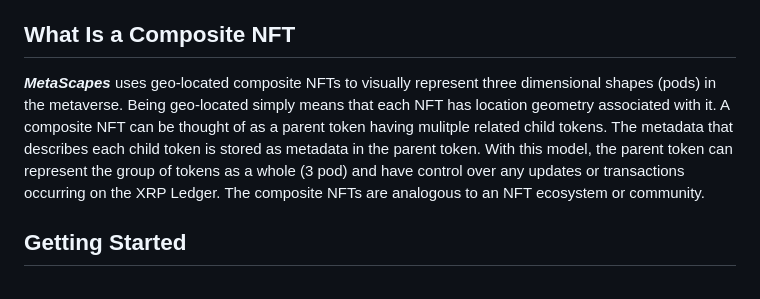
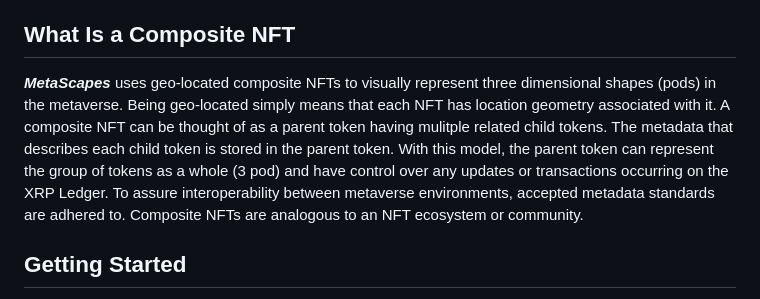
Before and after one commit to FieldBoss/metascapes, a Markdown page: README.md, the part around the change. Rendered like a GitHub page.

```diff
--- a/README.md
+++ b/README.md
@@ -15,7 +15,7 @@ _**MetaScapes**_ is a prototype concept that explores the idea of bringing compo
 
 What Is a Composite NFT
 -------------------------
-_**MetaScapes**_ uses geo-located composite NFTs to visually represent three dimensional shapes (pods) in the metaverse. Being geo-located simply means that each NFT has location geometry associated with it.  A composite NFT can be thought of as a parent token having mulitple related child tokens.  The metadata that describes each child token is stored as metadata  in the parent token.  With this model, the parent token can represent the group of tokens as a whole (3 pod) and have control over any updates or transactions occurring on the XRP Ledger.  The composite NFTs are analogous to an NFT ecosystem or community.
+_**MetaScapes**_ uses geo-located composite NFTs to visually represent three dimensional shapes (pods) in the metaverse. Being geo-located simply means that each NFT has location geometry associated with it. A composite NFT can be thought of as a parent token having mulitple related child tokens.  The metadata that describes each child token is stored in the parent token.  With this model, the parent token can represent the group of tokens as a whole (3 pod) and have control over any updates or transactions occurring on the XRP Ledger.  To assure interoperability between metaverse environments, accepted metadata standards are adhered to.  Composite NFTs are analogous to an NFT ecosystem or community.
 
 Getting Started
 ---------------
```
